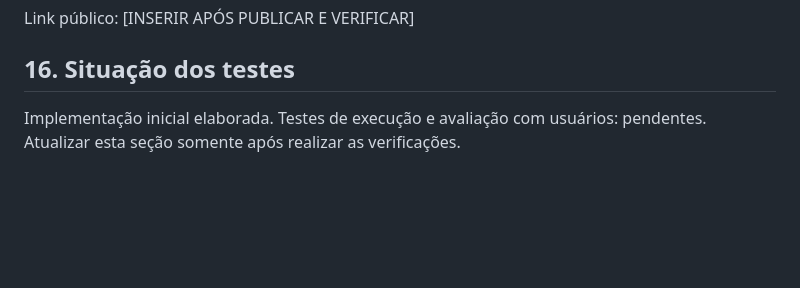
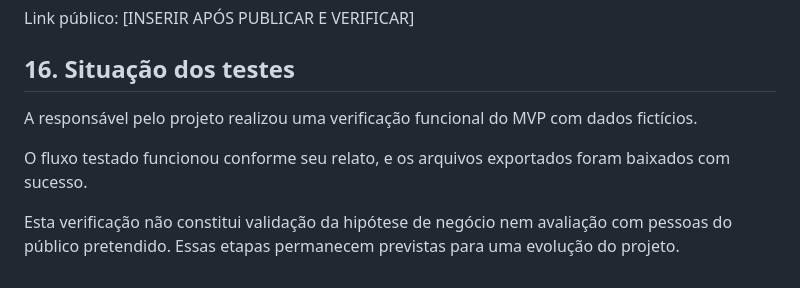
Before and after one commit to RaymoraKatielly/safraemdia, a Markdown page: README.md, the part around the change. Rendered like a GitHub page; blank space fills up the shorter version.

Commit message:
Update test status section in README
Added details about functional verification of MVP.

```diff
--- a/README.md
+++ b/README.md
@@ -156,6 +156,13 @@ Não está pronto para operação institucional ou comercial.
 Link público: [INSERIR APÓS PUBLICAR E VERIFICAR]
 
 ## 16. Situação dos testes
-Implementação inicial elaborada.
-Testes de execução e avaliação com usuários: pendentes.
-Atualizar esta seção somente após realizar as verificações.
+
+A responsável pelo projeto realizou uma verificação funcional
+do MVP com dados fictícios.
+
+O fluxo testado funcionou conforme seu relato, e os arquivos
+exportados foram baixados com sucesso.
+
+Esta verificação não constitui validação da hipótese de negócio
+nem avaliação com pessoas do público pretendido. Essas etapas
+permanecem previstas para uma evolução do projeto.
```
